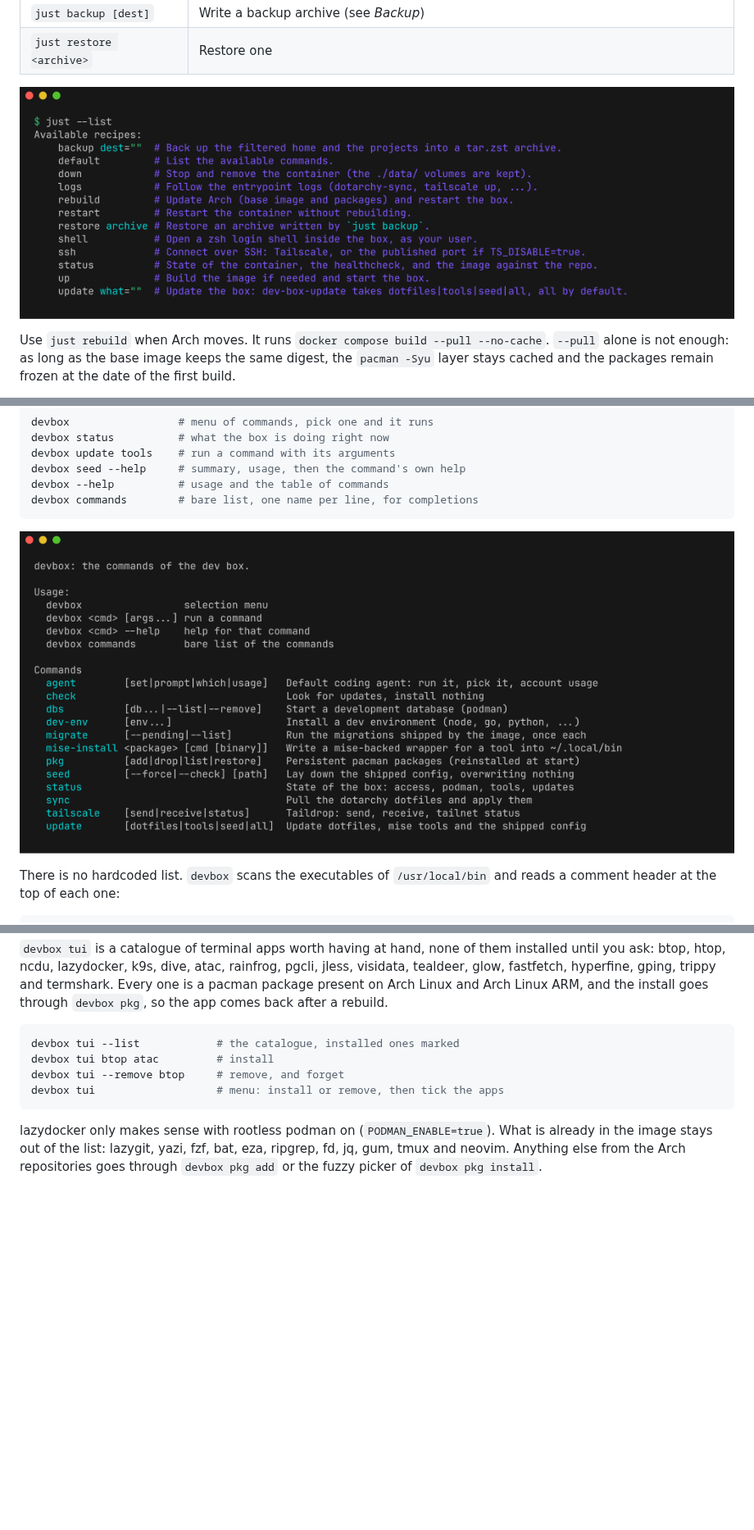
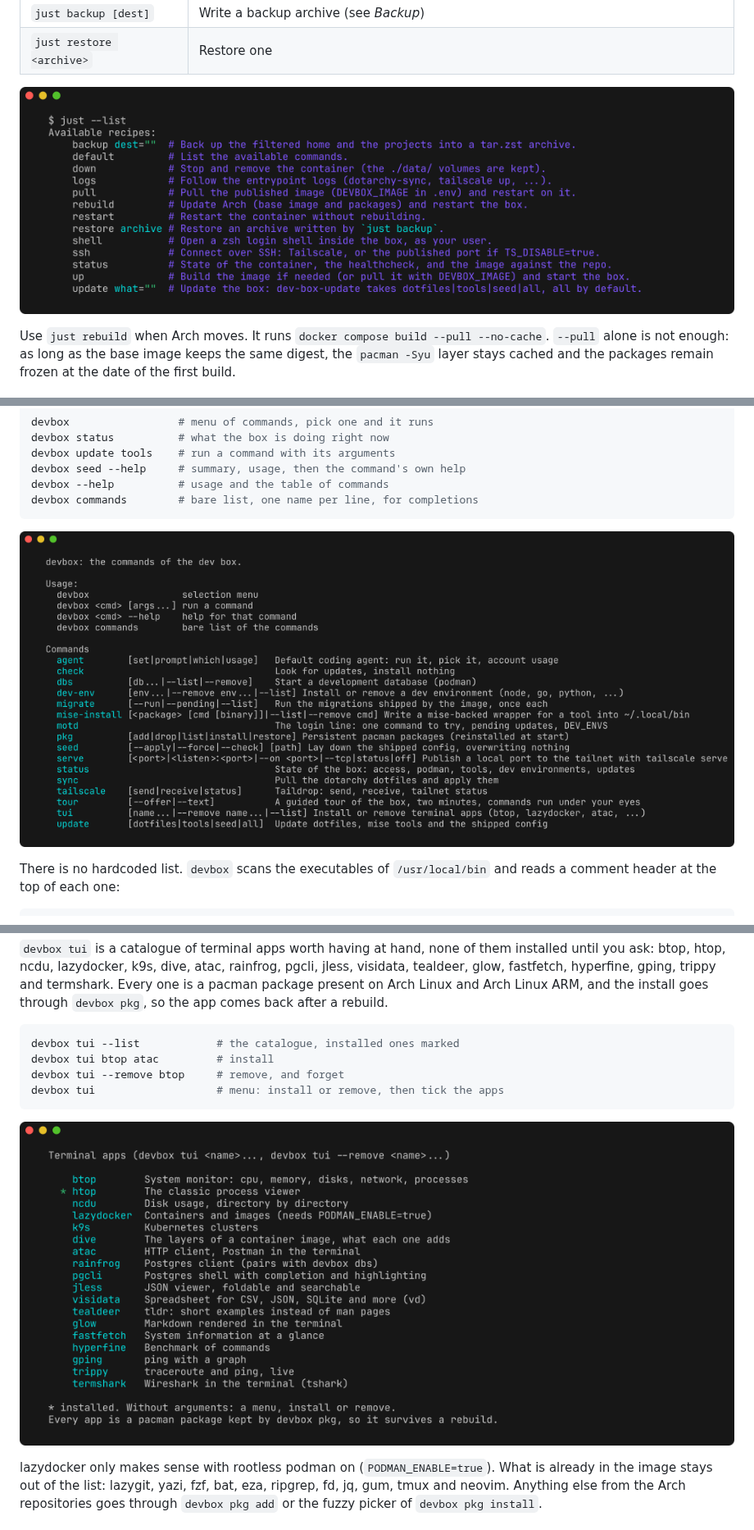
Before and after one commit to c4software/dev-box, a Markdown page: README.md, 3 parts joined by grey strips. Shown at 82% size. Rendered like a GitHub page; pictures changed too: docs/screenshots/devbox-help.png, docs/screenshots/devbox-tui-list.png (added), docs/screenshots/just-list.png; blank space fills up the shorter version.

Commit message:
Screenshots: devbox --help and just --list refreshed, devbox tui --list added
Captured from the box over Tailscale SSH and from the host, rendered with
freeze in the same window style as the others.

````diff
--- a/README.md
+++ b/README.md
@@ -590,6 +590,8 @@ devbox tui --remove btop     # remove, and forget
 devbox tui                   # menu: install or remove, then tick the apps
 ```
 
+![devbox tui --list in the box: the catalogue of terminal apps with a one line description each, the installed one marked with a star](docs/screenshots/devbox-tui-list.png)
+
 lazydocker only makes sense with rootless podman on (`PODMAN_ENABLE=true`). What is
 already in the image stays out of the list: lazygit, yazi, fzf, bat, eza, ripgrep, fd,
 jq, gum, tmux and neovim. Anything else from the Arch repositories goes through
````
